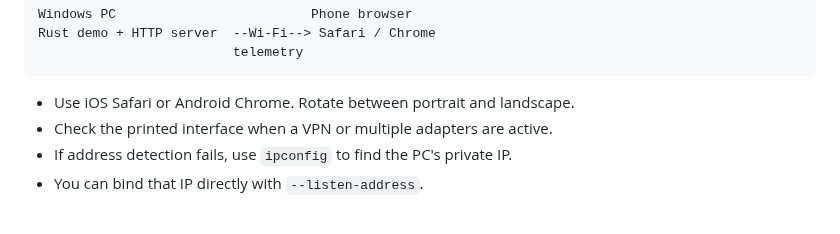
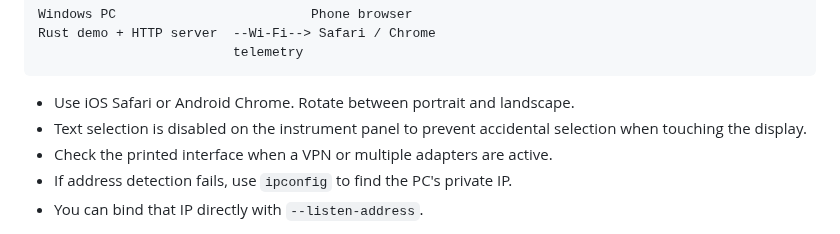
Before and after one commit to LeszekKantorek/msfs2024-artificial-horizon, a Markdown page: README.md, the part around the change. Rendered like a GitHub page.

Commit message:
Document instrument text selection behavior

````diff
--- a/README.md
+++ b/README.md
@@ -65,6 +65,7 @@ Rust demo + HTTP server  --Wi-Fi--> Safari / Chrome
 ```
 
 * Use iOS Safari or Android Chrome. Rotate between portrait and landscape.
+* Text selection is disabled on the instrument panel to prevent accidental selection when touching the display.
 * Check the printed interface when a VPN or multiple adapters are active.
 * If address detection fails, use `ipconfig` to find the PC's private IP.
 * You can bind that IP directly with `--listen-address`.
````
